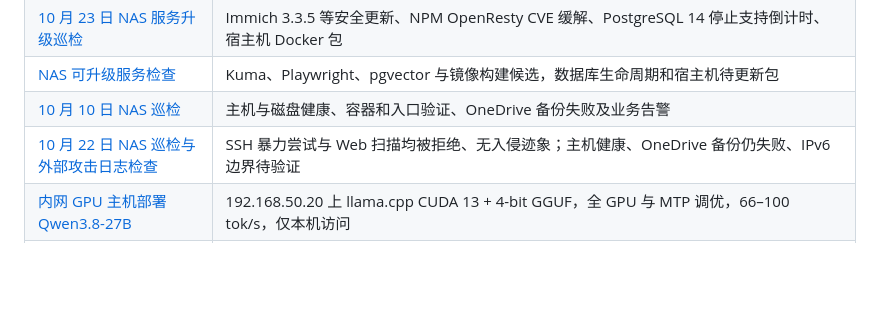
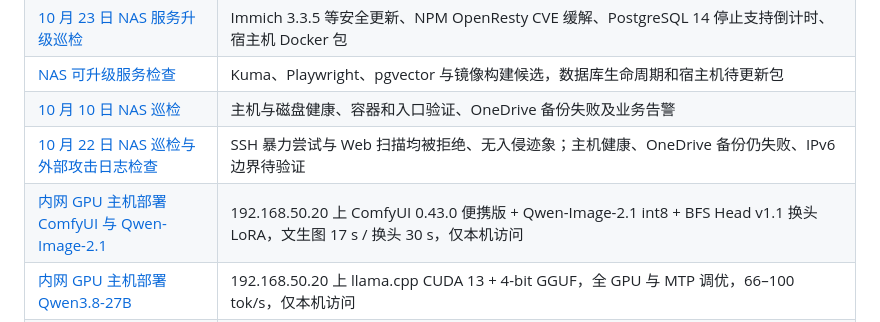
Before and after one commit to jds5/nas, a Markdown page: README.md, the part around the change. Rendered like a GitHub page; blank space fills up the shorter version.

Commit message:
记录内网GPU主机部署ComfyUI、Qwen-Image-2.1与BFS Head v1.1
Co-Authored-By: Claude Opus 5.5 <noreply@anthropic.com>

```diff
--- a/README.md
+++ b/README.md
@@ -21,6 +21,7 @@
 | [NAS 可升级服务检查](docs/operations/2026-10-10-NAS可升级服务检查.md) | Kuma、Playwright、pgvector 与镜像构建候选，数据库生命周期和宿主机待更新包 |
 | [10 月 10 日 NAS 巡检](docs/operations/2026-10-10-NAS巡检.md) | 主机与磁盘健康、容器和入口验证、OneDrive 备份失败及业务告警 |
 | [10 月 22 日 NAS 巡检与外部攻击日志检查](docs/operations/2026-10-22-NAS巡检与外部攻击日志检查.md) | SSH 暴力尝试与 Web 扫描均被拒绝、无入侵迹象；主机健康、OneDrive 备份仍失败、IPv6 边界待验证 |
+| [内网 GPU 主机部署 ComfyUI 与 Qwen-Image-2.1](docs/operations/2026-11-02-内网GPU主机部署ComfyUI与Qwen-Image-2.1.md) | 192.168.50.20 上 ComfyUI 0.43.0 便携版 + Qwen-Image-2.1 int8 + BFS Head v1.1 换头 LoRA，文生图 17 s / 换头 30 s，仅本机访问 |
 | [内网 GPU 主机部署 Qwen3.8-27B](docs/operations/2026-10-23-内网GPU主机部署Qwen3.8-27B.md) | 192.168.50.20 上 llama.cpp CUDA 13 + 4-bit GGUF，全 GPU 与 MTP 调优，66–100 tok/s，仅本机访问 |
 | [Immich 与机器学习升级](docs/operations/2026-10-09-Immich与机器学习升级.md) | 3.3.1、OpenVINO / v2 优化模型、数据库恢复验证与回滚 |
 | [山路驿站下载页](docs/operations/2026-10-08-山路驿站下载页.md) | 内网只读下载页、公网入口撤下、端口与恢复 |
```
Also changed, not shown: docs/operations/2026-11-02-内网GPU主机部署ComfyUI与Qwen-Image-2.1.md (added, +61 -0 lines).
